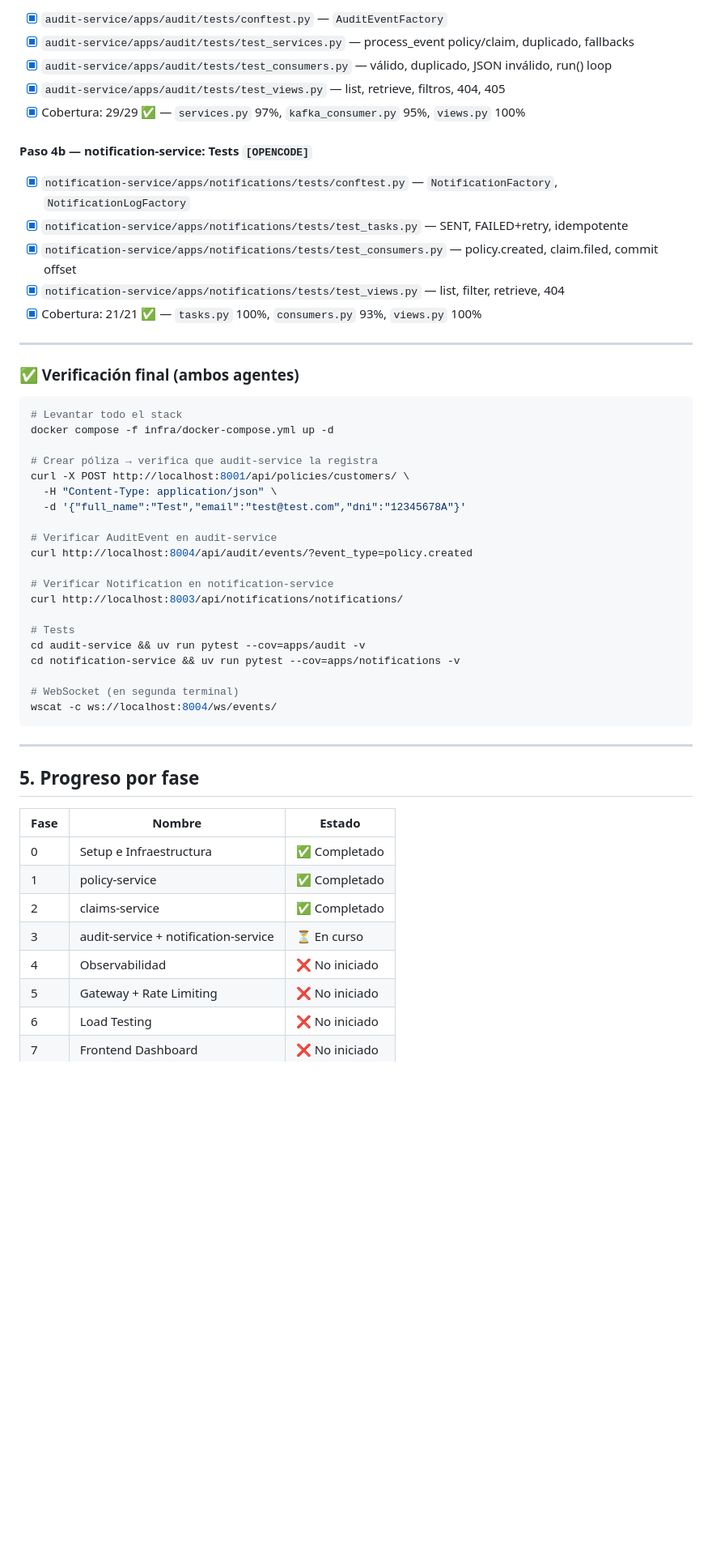
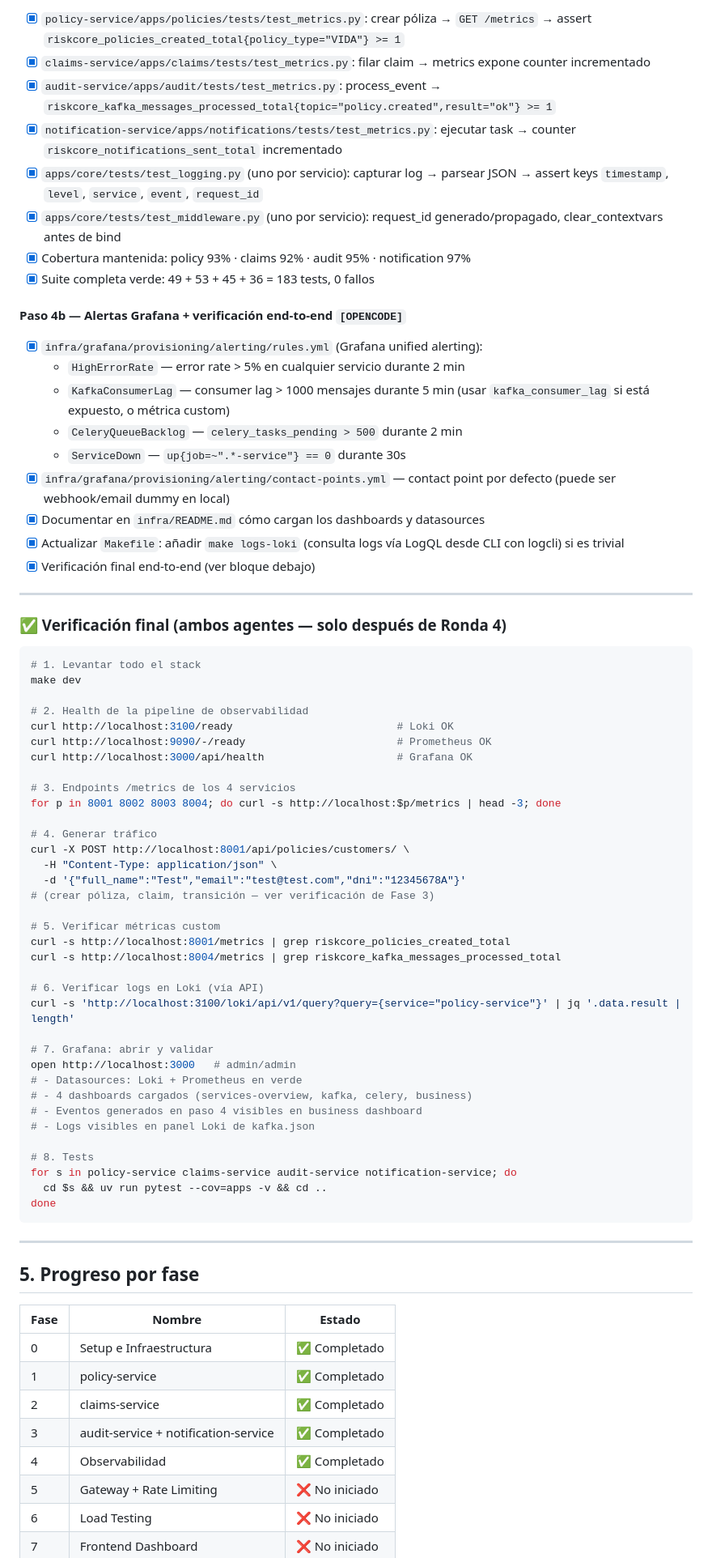
Before and after one commit to LucasBenitez7/risk-core, a Markdown page: CONTEXT.md, the part around one of its changes. Shown at 81% size. Drawn GitHub-style; blank space fills up the shorter version.

````diff
--- a/CONTEXT.md
+++ b/CONTEXT.md
@@ -225,43 +244,65 @@ async_to_sync(channel_layer.group_send)("audit_events", {
 
-- [x] `audit-service/apps/audit/tests/conftest.py` — `AuditEventFactory`
-- [x] `audit-service/apps/audit/tests/test_services.py` — process_event policy/claim, duplicado, fallbacks
-- [x] `audit-service/apps/audit/tests/test_consumers.py` — válido, duplicado, JSON inválido, run() loop
-- [x] `audit-service/apps/audit/tests/test_views.py` — list, retrieve, filtros, 404, 405
-- [x] Cobertura: 29/29 ✅ — `services.py` 97%, `kafka_consumer.py` 95%, `views.py` 100%
+- [x] `policy-service/apps/policies/tests/test_metrics.py`: crear póliza → `GET /metrics` → assert `riskcore_policies_created_total{policy_type="VIDA"} >= 1`
+- [x] `claims-service/apps/claims/tests/test_metrics.py`: filar claim → metrics expone counter incrementado
+- [x] `audit-service/apps/audit/tests/test_metrics.py`: process_event → `riskcore_kafka_messages_processed_total{topic="policy.created",result="ok"} >= 1`
+- [x] `notification-service/apps/notifications/tests/test_metrics.py`: ejecutar task → counter `riskcore_notifications_sent_total` incrementado
+- [x] `apps/core/tests/test_logging.py` (uno por servicio): capturar log → parsear JSON → assert keys `timestamp`, `level`, `service`, `event`, `request_id`
+- [x] `apps/core/tests/test_middleware.py` (uno por servicio): request_id generado/propagado, clear_contextvars antes de bind
+- [x] Cobertura mantenida: policy 93% · claims 92% · audit 95% · notification 97%
+- [x] Suite completa verde: 49 + 53 + 45 + 36 = 183 tests, 0 fallos
 
-#### Paso 4b — notification-service: Tests `[OPENCODE]`
+#### Paso 4b — Alertas Grafana + verificación end-to-end `[OPENCODE]`
 
-- [x] `notification-service/apps/notifications/tests/conftest.py` — `NotificationFactory`, `NotificationLogFactory`
-- [x] `notification-service/apps/notifications/tests/test_tasks.py` — SENT, FAILED+retry, idempotente
-- [x] `notification-service/apps/notifications/tests/test_consumers.py` — policy.created, claim.filed, commit offset
-- [x] `notification-service/apps/notifications/tests/test_views.py` — list, filter, retrieve, 404
-- [x] Cobertura: 21/21 ✅ — `tasks.py` 100%, `consumers.py` 93%, `views.py` 100%
+- [x] `infra/grafana/provisioning/alerting/rules.yml` (Grafana unified alerting):
+  - `HighErrorRate` — error rate > 5% en cualquier servicio durante 2 min
+  - `KafkaConsumerLag` — consumer lag > 1000 mensajes durante 5 min (usar `kafka_consumer_lag` si está expuesto, o métrica custom)
+  - `CeleryQueueBacklog` — `celery_tasks_pending > 500` durante 2 min
+  - `ServiceDown` — `up{job=~".*-service"} == 0` durante 30s
+- [x] `infra/grafana/provisioning/alerting/contact-points.yml` — contact point por defecto (puede ser webhook/email dummy en local)
+- [x] Documentar en `infra/README.md` cómo cargan los dashboards y datasources
+- [x] Actualizar `Makefile`: añadir `make logs-loki` (consulta logs vía LogQL desde CLI con logcli) si es trivial
+- [x] Verificación final end-to-end (ver bloque debajo)
 
 ---
 
-### ✅ Verificación final (ambos agentes)
+### ✅ Verificación final (ambos agentes — solo después de Ronda 4)
 
 ```bash
-# Levantar todo el stack
-docker compose -f infra/docker-compose.yml up -d
+# 1. Levantar todo el stack
+make dev
 
-# Crear póliza → verifica que audit-service la registra
+# 2. Health de la pipeline de observabilidad
+curl http://localhost:3100/ready                          # Loki OK
+curl http://localhost:9090/-/ready                        # Prometheus OK
+curl http://localhost:3000/api/health                     # Grafana OK
+
+# 3. Endpoints /metrics de los 4 servicios
+for p in 8001 8002 8003 8004; do curl -s http://localhost:$p/metrics | head -3; done
+
+# 4. Generar tráfico
 curl -X POST http://localhost:8001/api/policies/customers/ \
   -H "Content-Type: application/json" \
   -d '{"full_name":"Test","email":"test@test.com","dni":"12345678A"}'
+# (crear póliza, claim, transición — ver verificación de Fase 3)
 
-# Verificar AuditEvent en audit-service
-curl http://localhost:8004/api/audit/events/?event_type=policy.created
+# 5. Verificar métricas custom
+curl -s http://localhost:8001/metrics | grep riskcore_policies_created_total
+curl -s http://localhost:8004/metrics | grep riskcore_kafka_messages_processed_total
 
-# Verificar Notification en notification-service
-curl http://localhost:8003/api/notifications/notifications/
+# 6. Verificar logs en Loki (vía API)
+curl -s 'http://localhost:3100/loki/api/v1/query?query={service="policy-service"}' | jq '.data.result | length'
 
-# Tests
-cd audit-service && uv run pytest --cov=apps/audit -v
-cd notification-service && uv run pytest --cov=apps/notifications -v
+# 7. Grafana: abrir y validar
+open http://localhost:3000   # admin/admin
+# - Datasources: Loki + Prometheus en verde
+# - 4 dashboards cargados (services-overview, kafka, celery, business)
+# - Eventos generados en paso 4 visibles en business dashboard
+# - Logs visibles en panel Loki de kafka.json
 
-# WebSocket (en segunda terminal)
-wscat -c ws://localhost:8004/ws/events/
+# 8. Tests
+for s in policy-service claims-service audit-service notification-service; do
+  cd $s && uv run pytest --cov=apps -v && cd ..
+done
 ```
 
 ---
@@ -274,8 +315,8 @@ wscat -c ws://localhost:8004/ws/events/
 | 0 | Setup e Infraestructura | ✅ Completado |
 | 1 | policy-service | ✅ Completado |
 | 2 | claims-service | ✅ Completado |
-| 3 | audit-service + notification-service | ⏳ En curso |
-| 4 | Observabilidad | ❌ No iniciado |
+| 3 | audit-service + notification-service | ✅ Completado |
+| 4 | Observabilidad | ✅ Completado |
 | 5 | Gateway + Rate Limiting | ❌ No iniciado |
 | 6 | Load Testing | ❌ No iniciado |
 | 7 | Frontend Dashboard | ❌ No iniciado |
````
Also changed, not shown: other parts of CONTEXT.md (+139 -116 lines).
